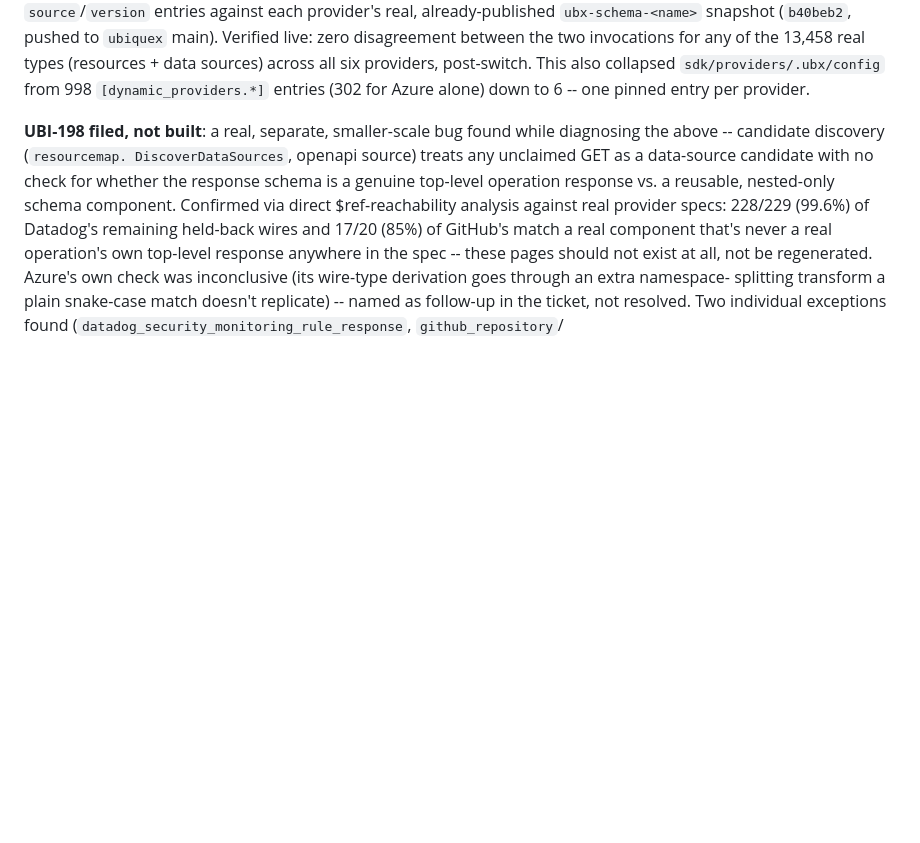
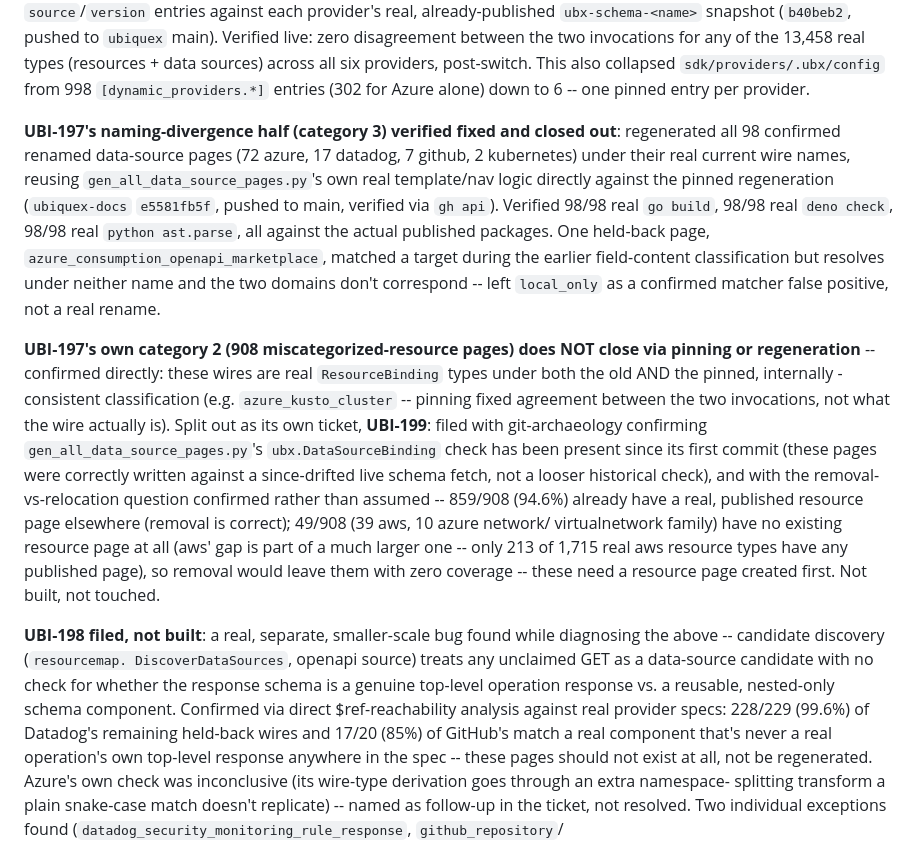
Before and after one commit to Ubiquex/ubiquex, a Markdown page: STATE.md, the part around the change. GitHub-like rendering; blank space fills up the shorter version.

Commit message:
state: UBI-197 category-3 closed (98 pages regenerated, verified), UBI-199 filed for category-2 placement

```diff
--- a/STATE.md
+++ b/STATE.md
@@ -34,6 +34,36 @@ live: zero disagreement between the two invocations for any of the 13,458
 real types (resources + data sources) across all six providers, post-switch.
 This also collapsed `sdk/providers/.ubx/config` from 998 `[dynamic_providers.*]`
 entries (302 for Azure alone) down to 6 -- one pinned entry per provider.
+
+**UBI-197's naming-divergence half (category 3) verified fixed and closed
+out**: regenerated all 98 confirmed renamed data-source pages (72 azure,
+17 datadog, 7 github, 2 kubernetes) under their real current wire names,
+reusing `gen_all_data_source_pages.py`'s own real template/nav logic
+directly against the pinned regeneration (`ubiquex-docs` `e5581fb5f`,
+pushed to main, verified via `gh api`). Verified 98/98 real `go build`,
+98/98 real `deno check`, 98/98 real `python ast.parse`, all against the
+actual published packages. One held-back page,
+`azure_consumption_openapi_marketplace`, matched a target during the
+earlier field-content classification but resolves under neither name and
+the two domains don't correspond -- left `local_only` as a confirmed
+matcher false positive, not a real rename.
+
+**UBI-197's own category 2 (908 miscategorized-resource pages) does NOT
+close via pinning or regeneration** -- confirmed directly: these wires are
+real `ResourceBinding` types under both the old AND the pinned, internally
+-consistent classification (e.g. `azure_kusto_cluster` -- pinning fixed
+agreement between the two invocations, not what the wire actually is).
+Split out as its own ticket, **UBI-199**: filed with git-archaeology
+confirming `gen_all_data_source_pages.py`'s `ubx.DataSourceBinding` check
+has been present since its first commit (these pages were correctly
+written against a since-drifted live schema fetch, not a looser historical
+check), and with the removal-vs-relocation question confirmed rather than
+assumed -- 859/908 (94.6%) already have a real, published resource page
+elsewhere (removal is correct); 49/908 (39 aws, 10 azure network/
+virtualnetwork family) have no existing resource page at all (aws' gap is
+part of a much larger one -- only 213 of 1,715 real aws resource types
+have any published page), so removal would leave them with zero coverage
+-- these need a resource page created first. Not built, not touched.
 
 **UBI-198 filed, not built**: a real, separate, smaller-scale bug found
 while diagnosing the above -- candidate discovery (`resourcemap.
```
